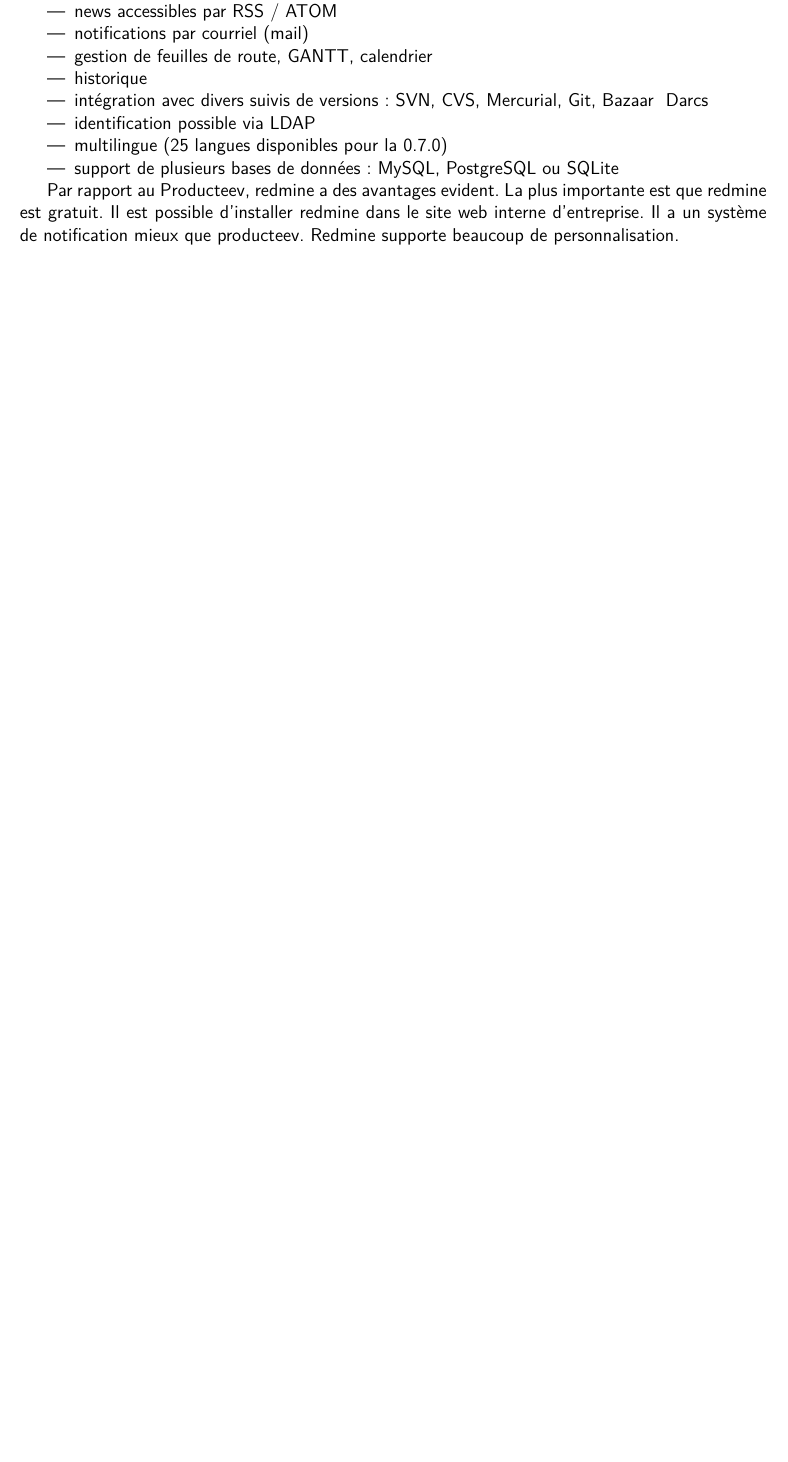
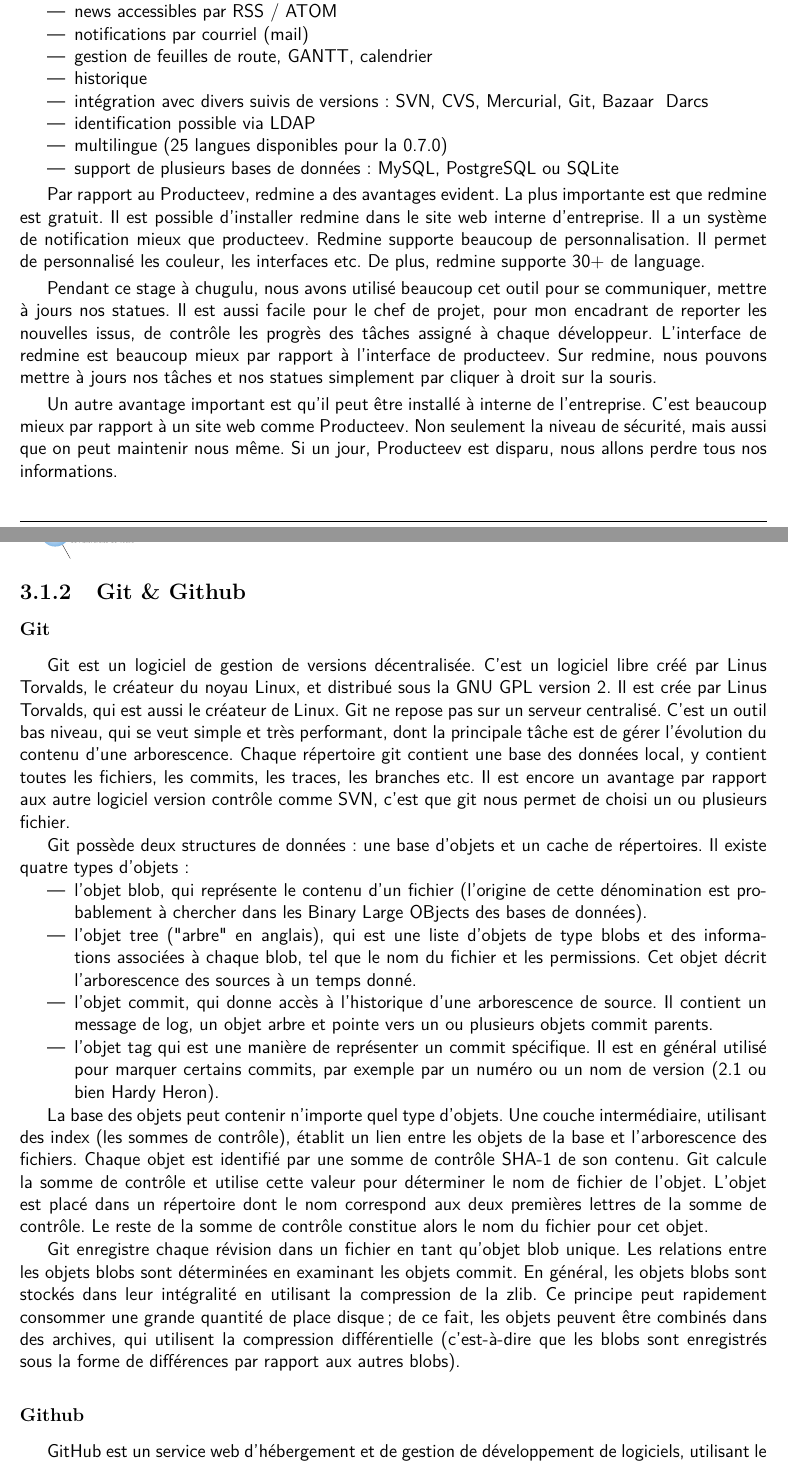
Before and after one commit to Borluse/RapportStageFin, a LaTeX thesis (Modele_Rapport.tex, which reads Inclusion/Techniques.tex): part of page 13 of 15 before the commit and two parts of pages 13 and 14 of 17 after it, the two joined at a grey line, cut so that both start at the same text, the shorter picture padded with empty space. Compiled offline with pdfLaTeX.

Commit message:
add git & github

```diff
--- a/Inclusion/Techniques.tex
+++ b/Inclusion/Techniques.tex
@@ -63,11 +63,57 @@
 	\item support de plusieurs bases de données : MySQL, PostgreSQL ou SQLite
 \end{itemize}
 
-Par rapport au Producteev, redmine a des avantages evident. La plus importante est que redmine est gratuit. Il est possible d'installer redmine dans le site web interne d'entreprise. Il a un système de notification mieux que producteev. Redmine supporte beaucoup de personnalisation.
+Par rapport au Producteev, redmine a des avantages evident. La plus importante est que redmine est gratuit. Il est possible d'installer redmine dans le site web interne d'entreprise. Il a un système de notification mieux que producteev. Redmine supporte beaucoup de personnalisation. Il permet de personnalisé les couleur, les interfaces etc. De plus, redmine supporte 30+ de language.
+
+Pendant ce stage à chugulu, nous avons utilisé beaucoup cet outil pour se communiquer, mettre à jours nos statues. Il est aussi facile pour le chef de projet, pour mon encadrant de reporter les nouvelles issus, de contrôle les progrès des tâches assigné à chaque développeur. L'interface de redmine est beaucoup mieux par rapport à l'interface de producteev. Sur redmine, nous pouvons mettre à jours nos tâches et nos statues simplement par cliquer à droit sur la souris.
+
+Un autre avantage important est qu'il peut être installé à interne de l'entreprise. C'est beaucoup mieux par rapport à un site web comme Producteev. Non seulement la niveau de sécurité, mais aussi que on peut maintenir nous même. Si un jour, Producteev est disparu, nous allons perdre tous nos informations.
 
 % subsubsection redmine (end)
 
 % subsubsection producteev_et_redmine (end)
+
+\subsection{Git \& Github} % (fold)
+
+\subsubsection{Git} % (fold)
+
+% TODO add git
+
+Git est un logiciel de gestion de versions décentralisée. C'est un logiciel libre créé par Linus Torvalds, le créateur du noyau Linux, et distribué sous la GNU GPL version 2. Il est crée par Linus Torvalds, qui est aussi le créateur de Linux. Git ne repose pas sur un serveur centralisé. C'est un outil bas niveau, qui se veut simple et très performant, dont la principale tâche est de gérer l'évolution du contenu d'une arborescence. Chaque répertoire git contient une base des données local, y contient toutes les fichiers, les commits, les traces, les branches etc. Il est encore un avantage par rapport aux autre logiciel version contrôle comme SVN, c'est que git nous permet de choisi un ou plusieurs fichier.
+
+Git possède deux structures de données : une base d'objets et un cache de répertoires. Il existe quatre types d'objets :
+
+\begin{itemize}
+	\item l'objet blob, qui représente le contenu d'un fichier (l'origine de cette dénomination est probablement à chercher dans les Binary Large OBjects des bases de données).
+	\item l'objet tree ("arbre" en anglais), qui est une liste d'objets de type blobs et des informations associées à chaque blob, tel que le nom du fichier et les permissions. Cet objet décrit l'arborescence des sources à un temps donné.
+	\item l'objet commit, qui donne accès à l'historique d'une arborescence de source. Il contient un message de log, un objet arbre et pointe vers un ou plusieurs objets commit parents.
+	\item l'objet tag qui est une manière de représenter un commit spécifique. Il est en général utilisé pour marquer certains commits, par exemple par un numéro ou un nom de version (2.1 ou bien Hardy Heron).
+\end{itemize}
+
+La base des objets peut contenir n'importe quel type d'objets. Une couche intermédiaire, utilisant des index (les sommes de contrôle), établit un lien entre les objets de la base et l'arborescence des fichiers.
+Chaque objet est identifié par une somme de contrôle SHA-1 de son contenu. Git calcule la somme de contrôle et utilise cette valeur pour déterminer le nom de fichier de l'objet. L'objet est placé dans un répertoire dont le nom correspond aux deux premières lettres de la somme de contrôle. Le reste de la somme de contrôle constitue alors le nom du fichier pour cet objet.
+
+Git enregistre chaque révision dans un fichier en tant qu'objet blob unique. Les relations entre les objets blobs sont déterminées en examinant les objets commit. En général, les objets blobs sont stockés dans leur intégralité en utilisant la compression de la zlib. Ce principe peut rapidement consommer une grande quantité de place disque ; de ce fait, les objets peuvent être combinés dans des archives, qui utilisent la compression différentielle (c'est-à-dire que les blobs sont enregistrés sous la forme de différences par rapport aux autres blobs).
+% subsubsection Git (end)
+
+\subsubsection{Github} % (fold)
+
+% TODO add logo github
+
+GitHub est un service web d'hébergement et de gestion de développement de logiciels, utilisant le programme Git. Ce site est développé en Ruby on Rails. GitHub propose des comptes professionnels payants, ainsi que des comptes gratuits pour les projets open source. Il est le meilleur site web du monde pour utiliser git. Github supporte la collaboration. Il supporte le fonction de folk. Nous pouvons faire une copie de n'importe quel projet qui nous intéresse. Github supporte plusieurs type de management. Par défaut, nous pouvons avoir une répertoire gratuits, mais tous nos fichiers sont publié. Github fournit quelque options pour les utilisateurs d'entreprise. Par exemple, nous pouvons payer 7 dollar par mois, et obtenons 5 repositoir avec 1 collaborateur, qui peut avoir 0.6GB d'espace.
+
+Github travaille mieux par rapport aux serveur de svn chez Chugulu Game. Chugulu games a commencé à utiliser git & github cet été. Il devient mieux par rapport avant.
+% subsubsection Github (end)
+
+% subsection Git \& Github (end)
+
+\subsection{XMind} % (fold)
+
+% TODO add logo XMind.
+
+XMind est un outil très pratique. Chugulu game utilise cet outil beaucoup pour organiser les idées, présenter les schémas.
+
+% subsection XMind (end)
 
 % section outils_de_collaboration (end)
 
```
Also changed, not shown: Inclusion/Techniques.tex (2 more changed lines), 1 other file.
